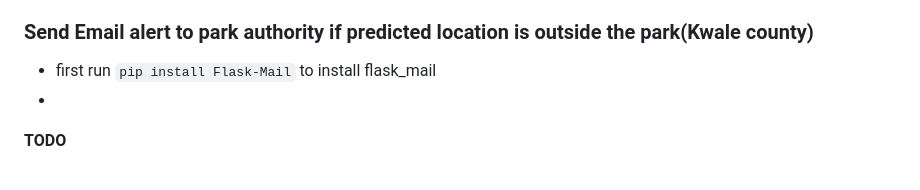
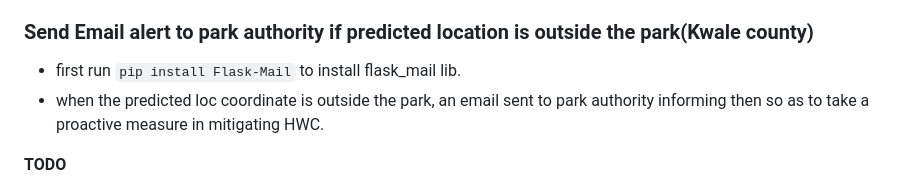
Before and after one commit to Samboja651/AI_WILDLIFE_RANGER, a Markdown page: README.md, the part around the change. Drawn GitHub-style.

```diff
--- a/README.md
+++ b/README.md
@@ -70,8 +70,8 @@ API_KEY = "YOUR GCP MAPS JAVASCRIPT API KEY"
 - While changing the real time data we get a predicted location for that real time coodinate. so check message being displayed in the console.
 
 ### Send Email alert to park authority if predicted location is outside the park(Kwale county)
-- first run `pip install Flask-Mail` to install flask_mail
--
+- first run `pip install Flask-Mail` to install flask_mail lib.
+- when the predicted loc coordinate is outside the park, an email sent to park authority informing then so as to take a proactive measure in mitigating HWC.
 
 **TODO**
  * currenlty the api urls put in `script.js` need to be dynamic. Figure out how to dynamically change the variables named `time, coordinate_id & time_interval` on the urls to change dynamicall.
```
